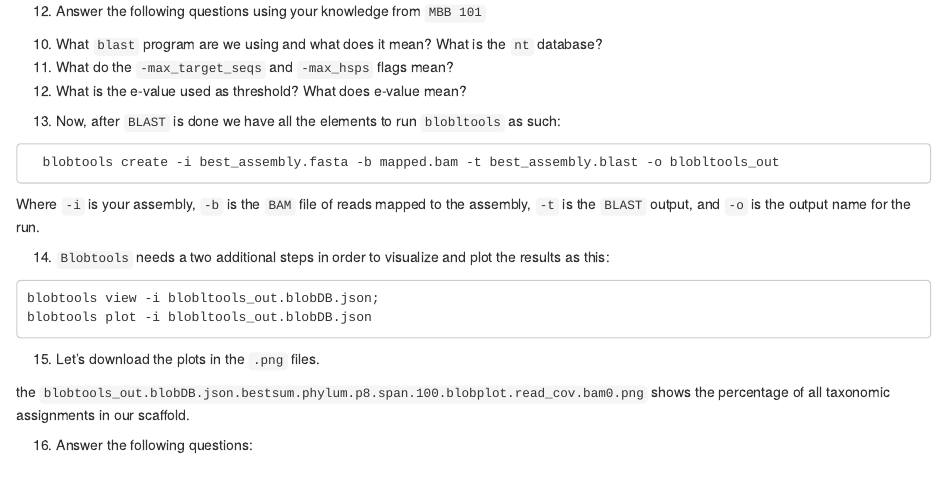
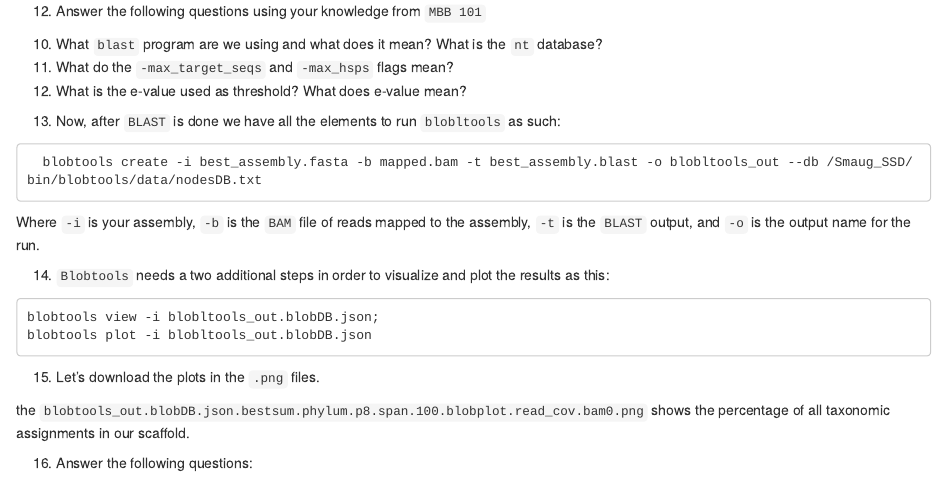
Before and after one commit to TabimaLab/TheGenomeProject_BIO209, an R Markdown document (06-denovo.Rmd): the page in a window 1100 px wide, from 3920 px down. Rendered offline with R 4.5, knitr and Pandoc, with nearby package versions; drawn as R Markdown's standard HTML page in place of the format the file asks for.

Commit message:
final update

````diff
--- a/06-denovo.Rmd
+++ b/06-denovo.Rmd
@@ -259,7 +259,7 @@ Where `best_assembly.fasta` is you assembly file, `-db` is the `nt` database fro
 13. Now, after `BLAST` is done we have all the elements to run `blobltools` as such:
 
 ```
-  blobtools create -i best_assembly.fasta -b mapped.bam -t best_assembly.blast -o blobltools_out
+  blobtools create -i best_assembly.fasta -b mapped.bam -t best_assembly.blast -o blobltools_out --db /Smaug_SSD/bin/blobtools/data/nodesDB.txt
 ```
 
 Where `-i` is your assembly, `-b` is the `BAM` file of reads mapped to the assembly, `-t` is the `BLAST` output, and `-o` is the output name for the run.
````
Also changed, not shown: docs/search_index.json, 1 other file.
